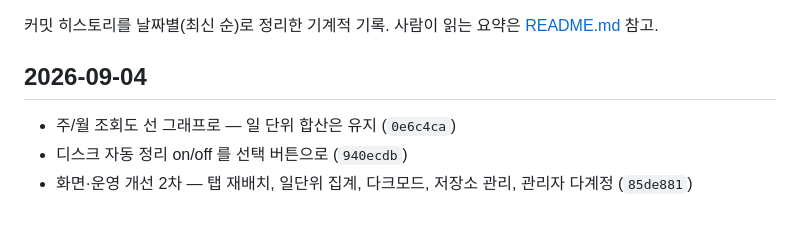
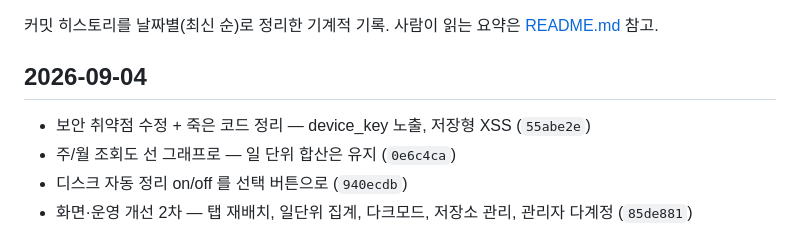
Before and after one commit to juandjoo/soltrace, a Markdown page: changelog.md, the part around the change. Rendered like a GitHub page.

Commit message:
changelog 갱신
Co-Authored-By: Claude Opus 5 (1M context) <noreply@anthropic.com>
Claude-Session: https://claude.ai/code/session_01B3PXXEsEzWYG5DkpDHwNJZ

```diff
--- a/changelog.md
+++ b/changelog.md
@@ -3,6 +3,7 @@
 커밋 히스토리를 날짜별(최신 순)로 정리한 기계적 기록. 사람이 읽는 요약은 [README.md](README.md) 참고.
 
 ## 2026-09-04
+- 보안 취약점 수정 + 죽은 코드 정리 — device_key 노출, 저장형 XSS (`55abe2e`)
 - 주/월 조회도 선 그래프로 — 일 단위 합산은 유지 (`0e6c4ca`)
 - 디스크 자동 정리 on/off 를 선택 버튼으로 (`940ecdb`)
 - 화면·운영 개선 2차 — 탭 재배치, 일단위 집계, 다크모드, 저장소 관리, 관리자 다계정 (`85de881`)
```
